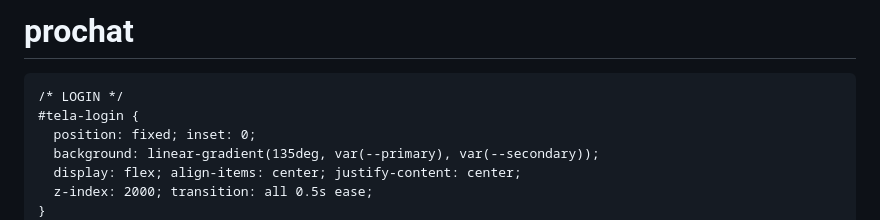
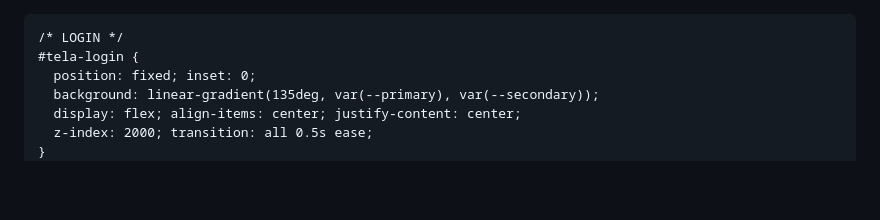
Before and after one commit to 95673/prochat, a Markdown page: README.md, the part around the change. Drawn GitHub-style; blank space fills up the shorter version.

```diff
--- a/README.md
+++ b/README.md
@@ -1,4 +1,4 @@
-# prochat
+
 <!DOCTYPE html>
 <html lang="pt-br">
 <head>
```
